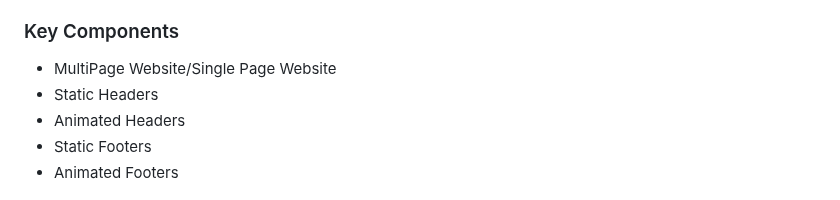
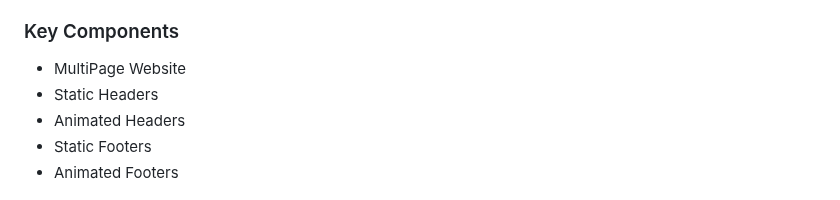
Before and after one commit to neilll24/WD---Seatwork-3, a Markdown page: README.md, the part around the change. GitHub-like rendering.

```diff
--- a/README.md
+++ b/README.md
@@ -75,7 +75,7 @@ Guiding Question:
 ### Key Components
 <!-- TODO: List of Key Components -->
 <!-- The following are just sample -->
-- MultiPage Website/Single Page Website
+- MultiPage Website
 - Static Headers
 - Animated Headers
 - Static Footers
```
